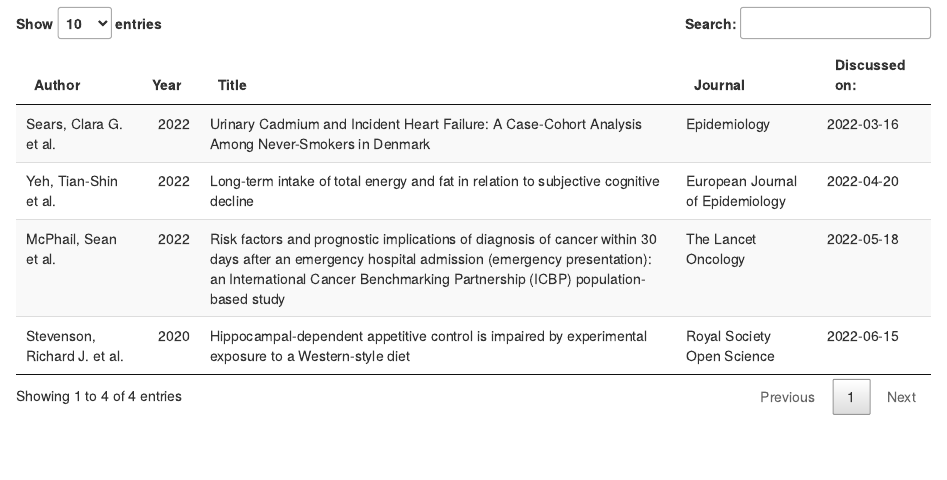
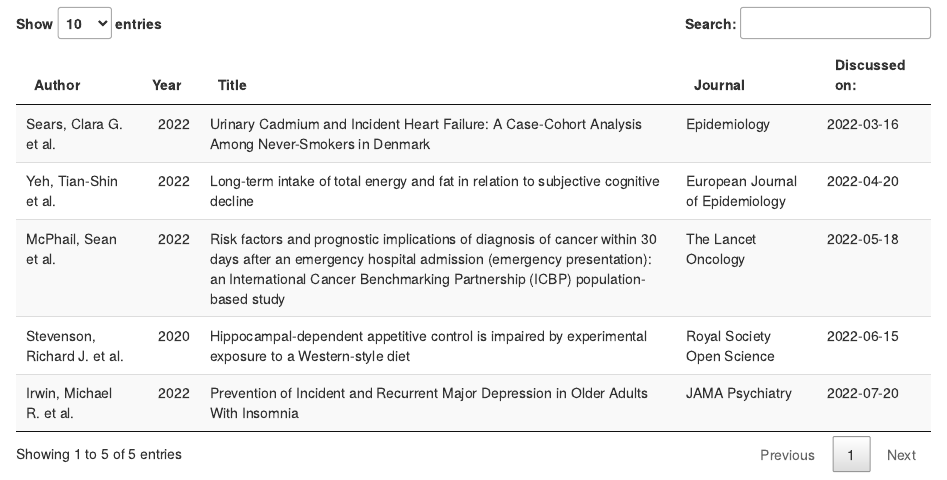
Before and after one commit to philippheumann/journalclub, an R Markdown document (list.Rmd): the page in a window 1100 px wide, from 170 px down. Rendered offline with R 4.5, knitr and Pandoc, with nearby package versions.

Commit message:
update paper and list july 2022

```diff
--- a/list.Rmd
+++ b/list.Rmd
@@ -18,27 +18,32 @@ library(DT)
 author = c("Sears, Clara G. et al.",
            "Yeh, Tian-Shin et al.",
            "McPhail, Sean et al.",
-           "Stevenson, Richard J. et al.") # add authors
+           "Stevenson, Richard J. et al.",
+           "Irwin, Michael R. et al.") # add authors
 
 year = c(2022,
          2022,
          2022,
-         2020) # add year of publication
+         2020,
+         2022) # add year of publication
 
 title = c("Urinary Cadmium and Incident Heart Failure: A Case-Cohort Analysis Among Never-Smokers in Denmark",
           "Long‑term intake of total energy and fat in relation to subjective cognitive decline",
           "Risk factors and prognostic implications of diagnosis of cancer within 30 days after an emergency hospital admission (emergency presentation): an International Cancer Benchmarking Partnership (ICBP) population-based study",
-          "Hippocampal-dependent appetitive control is impaired by experimental exposure to a Western-style diet") # add title of publication
+          "Hippocampal-dependent appetitive control is impaired by experimental exposure to a Western-style diet",
+          "Prevention of Incident and Recurrent Major Depression in Older Adults With Insomnia") # add title of publication
 
 journal = c("Epidemiology",
             "European Journal of Epidemiology",
             "The Lancet Oncology",
-            "Royal Society Open Science") # add journal
+            "Royal Society Open Science",
+            "JAMA Psychiatry") # add journal
 
 discussed = as.Date(c("2022-03-16",
                       "2022-04-20",
                       "2022-05-18",
-                      "2022-06-15")) # add date article was discussed
+                      "2022-06-15",
+                      "2022-07-20")) # add date article was discussed
 
 # Create data frame
 dat = data.frame(author, year, title, journal, discussed)
```
Also changed, not shown: index.Rmd (+5 -4 lines), index.html, list.html.
